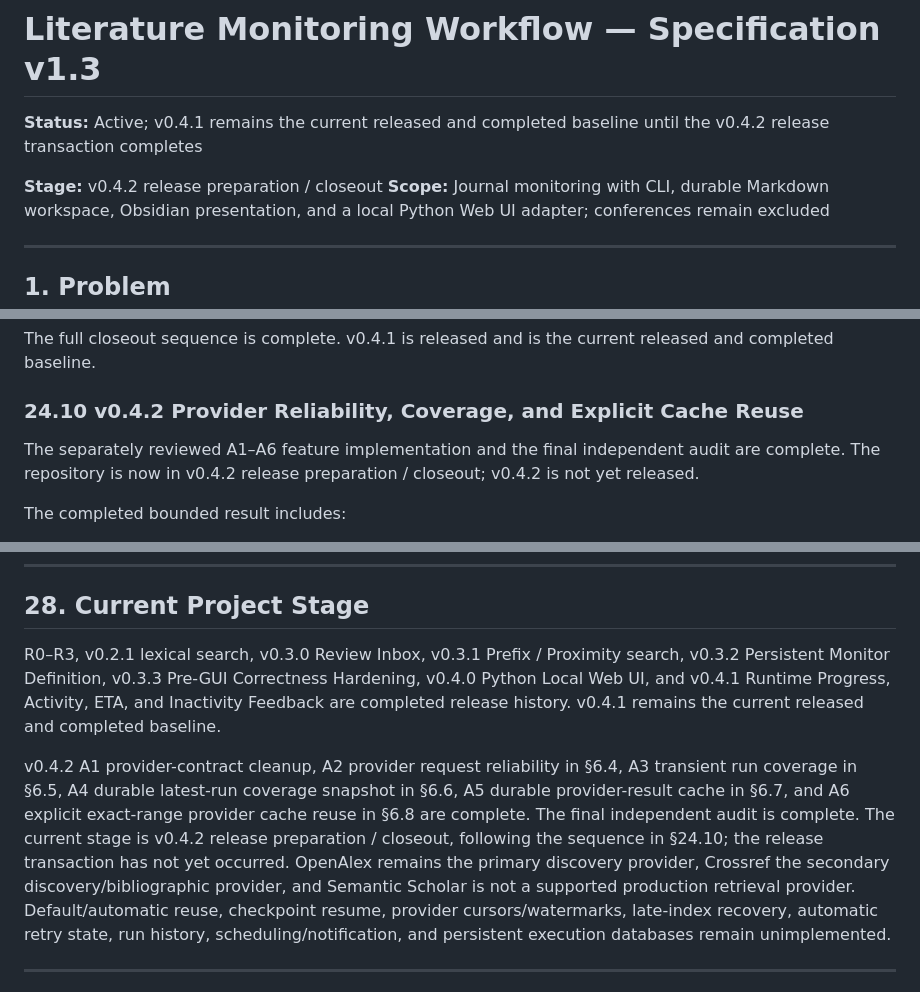
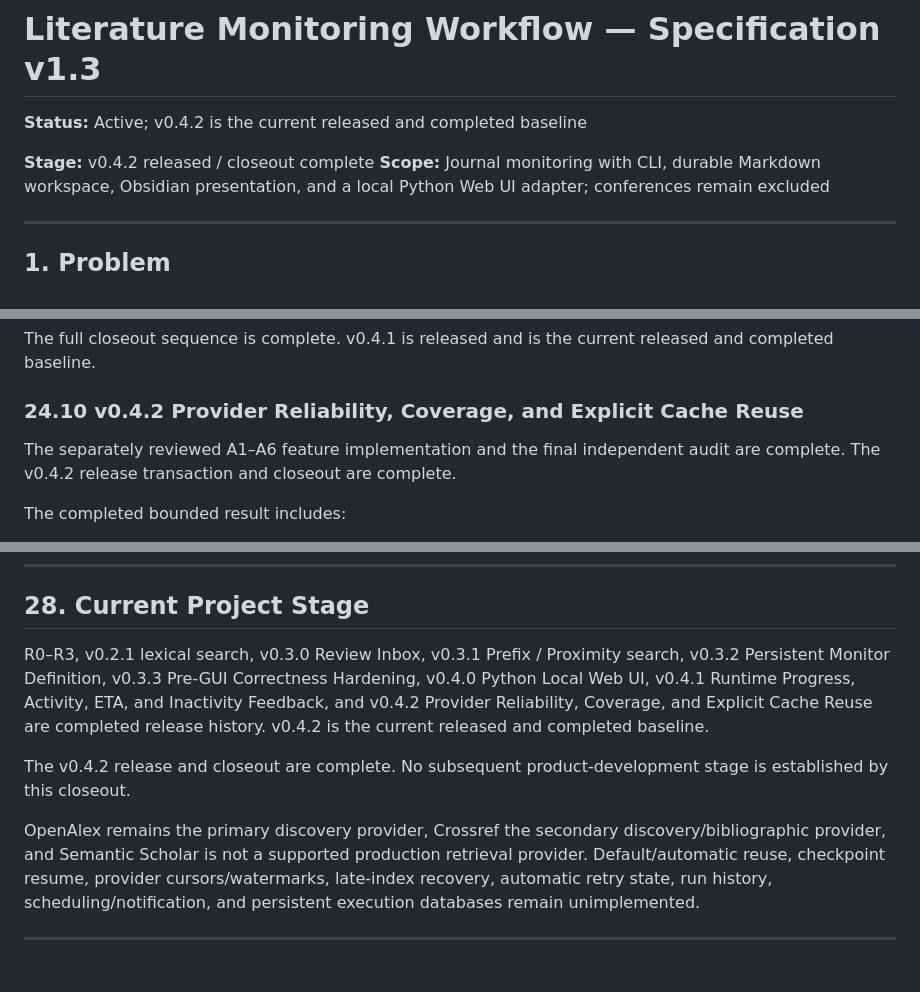
Before and after one commit to dylaaan-booob/literature-monitor, a Markdown page: SPEC.md, 3 parts joined by grey strips. Drawn GitHub-style.

```diff
--- a/SPEC.md
+++ b/SPEC.md
@@ -1,8 +1,8 @@
 # Literature Monitoring Workflow — Specification v1.3
 
-**Status:** Active; v0.4.1 remains the current released and completed baseline until the v0.4.2 release transaction completes
-
-**Stage:** v0.4.2 release preparation / closeout
+**Status:** Active; v0.4.2 is the current released and completed baseline
+
+**Stage:** v0.4.2 released / closeout complete
 **Scope:** Journal monitoring with CLI, durable Markdown workspace, Obsidian presentation, and a local Python Web UI adapter; conferences remain excluded
 
 ---
@@ -1997,7 +1997,7 @@ The full closeout sequence is complete. v0.4.1 is released and is the current re
 
 ### 24.10 v0.4.2 Provider Reliability, Coverage, and Explicit Cache Reuse
 
-The separately reviewed A1–A6 feature implementation and the final independent audit are complete. The repository is now in v0.4.2 release preparation / closeout; v0.4.2 is not yet released.
+The separately reviewed A1–A6 feature implementation and the final independent audit are complete. The v0.4.2 release transaction and closeout are complete.
 
 The completed bounded result includes:
 
@@ -2498,9 +2498,11 @@ v0.4.1 is released and complete. Its feature implementation, final independent a
 
 ## 28. Current Project Stage
 
-R0–R3, v0.2.1 lexical search, v0.3.0 Review Inbox, v0.3.1 Prefix / Proximity search, v0.3.2 Persistent Monitor Definition, v0.3.3 Pre-GUI Correctness Hardening, v0.4.0 Python Local Web UI, and v0.4.1 Runtime Progress, Activity, ETA, and Inactivity Feedback are completed release history. v0.4.1 remains the current released and completed baseline.
-
-v0.4.2 A1 provider-contract cleanup, A2 provider request reliability in §6.4, A3 transient run coverage in §6.5, A4 durable latest-run coverage snapshot in §6.6, A5 durable provider-result cache in §6.7, and A6 explicit exact-range provider cache reuse in §6.8 are complete. The final independent audit is complete. The current stage is v0.4.2 release preparation / closeout, following the sequence in §24.10; the release transaction has not yet occurred. OpenAlex remains the primary discovery provider, Crossref the secondary discovery/bibliographic provider, and Semantic Scholar is not a supported production retrieval provider. Default/automatic reuse, checkpoint resume, provider cursors/watermarks, late-index recovery, automatic retry state, run history, scheduling/notification, and persistent execution databases remain unimplemented.
+R0–R3, v0.2.1 lexical search, v0.3.0 Review Inbox, v0.3.1 Prefix / Proximity search, v0.3.2 Persistent Monitor Definition, v0.3.3 Pre-GUI Correctness Hardening, v0.4.0 Python Local Web UI, v0.4.1 Runtime Progress, Activity, ETA, and Inactivity Feedback, and v0.4.2 Provider Reliability, Coverage, and Explicit Cache Reuse are completed release history. v0.4.2 is the current released and completed baseline.
+
+The v0.4.2 release and closeout are complete. No subsequent product-development stage is established by this closeout.
+
+OpenAlex remains the primary discovery provider, Crossref the secondary discovery/bibliographic provider, and Semantic Scholar is not a supported production retrieval provider. Default/automatic reuse, checkpoint resume, provider cursors/watermarks, late-index recovery, automatic retry state, run history, scheduling/notification, and persistent execution databases remain unimplemented.
 
 ---
 
```
Also changed, not shown: other parts of SPEC.md (+1 -1 lines), README.md (+9 -9 lines).
